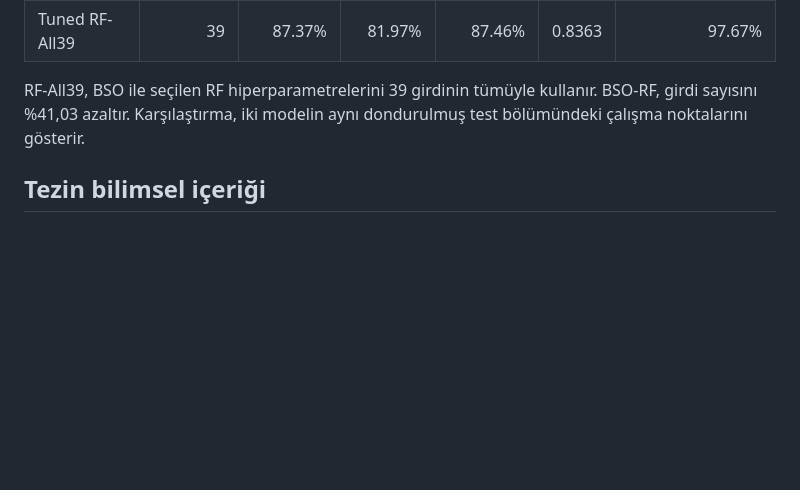
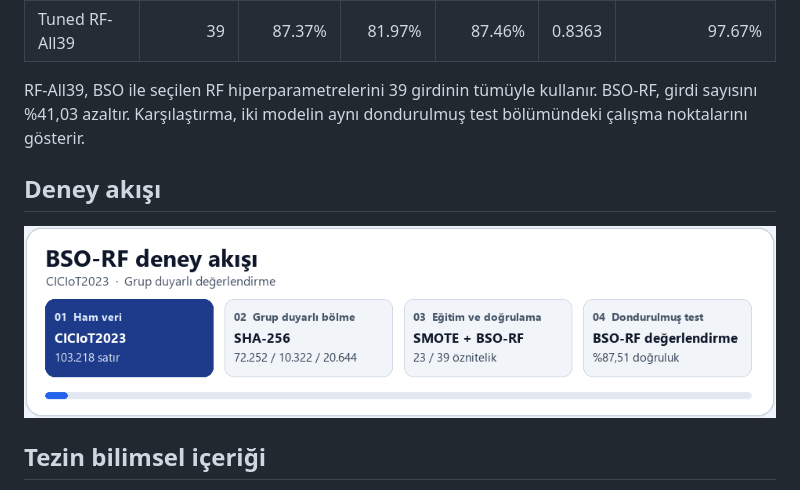
Before and after one commit to Shuaib5352/DDoS-BSO-Thesis, a Markdown page: README.md, the part around the change. Rendered like a GitHub page; pictures changed too: docs/thesis-figures/experimental-workflow.gif (added); blank space fills up the shorter version.

Commit message:
Add animated experimental workflow to thesis README

```diff
--- a/README.md
+++ b/README.md
@@ -10,6 +10,10 @@ CICIoT2023 örneklemindeki beş trafik sınıfı, Yarasa Sürüsü Optimizasyonu
 | Tuned RF-All39 | 39 | 87.37% | 81.97% | 87.46% | 0.8363 | 97.67% |
 
 RF-All39, BSO ile seçilen RF hiperparametrelerini 39 girdinin tümüyle kullanır. BSO-RF, girdi sayısını %41,03 azaltır. Karşılaştırma, iki modelin aynı dondurulmuş test bölümündeki çalışma noktalarını gösterir.
+
+## Deney akışı
+
+![Dört aşamalı deney akışı: ham CICIoT2023 verisi, SHA-256 ile grup duyarlı bölme, yalnızca eğitimde SMOTE ve eğitim ile doğrulamada BSO-RF, dondurulmuş test değerlendirmesi.](docs/thesis-figures/experimental-workflow.gif)
 
 ## Tezin bilimsel içeriği
 
```
